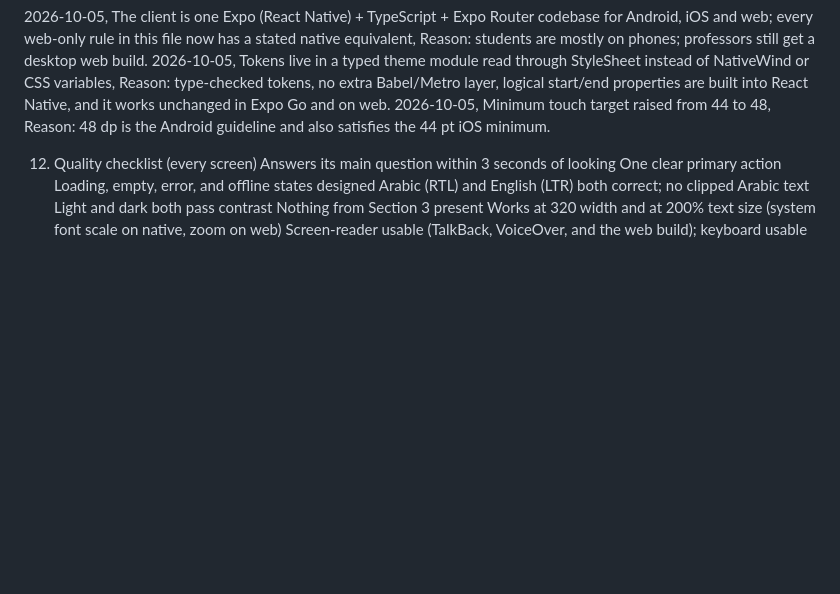
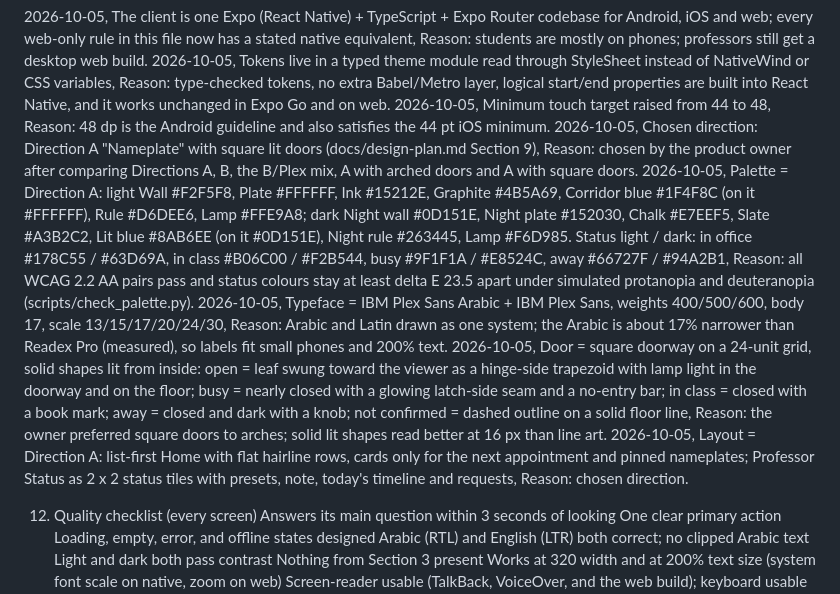
Before and after one commit to anas-aljamil/AI418-AnasAljamil, a Markdown page: docs/DESIGN.md, the part around the change. GitHub-like rendering; blank space fills up the shorter version.

Commit message:
docs(design): record the chosen direction (A with square lit doors)
Co-Authored-By: Claude Opus 5.5 <noreply@anthropic.com>
Claude-Session: https://claude.ai/code/session_01Stog7nnFc2KbQLbitUARcP

```diff
--- a/docs/DESIGN.md
+++ b/docs/DESIGN.md
@@ -187,6 +187,11 @@ Append entries as: date, decision, reason.
 2026-10-05, The client is one Expo (React Native) + TypeScript + Expo Router codebase for Android, iOS and web; every web-only rule in this file now has a stated native equivalent, Reason: students are mostly on phones; professors still get a desktop web build.
 2026-10-05, Tokens live in a typed theme module read through StyleSheet instead of NativeWind or CSS variables, Reason: type-checked tokens, no extra Babel/Metro layer, logical start/end properties are built into React Native, and it works unchanged in Expo Go and on web.
 2026-10-05, Minimum touch target raised from 44 to 48, Reason: 48 dp is the Android guideline and also satisfies the 44 pt iOS minimum.
+2026-10-05, Chosen direction: Direction A "Nameplate" with square lit doors (docs/design-plan.md Section 9), Reason: chosen by the product owner after comparing Directions A, B, the B/Plex mix, A with arched doors and A with square doors.
+2026-10-05, Palette = Direction A: light Wall #F2F5F8, Plate #FFFFFF, Ink #15212E, Graphite #4B5A69, Corridor blue #1F4F8C (on it #FFFFFF), Rule #D6DEE6, Lamp #FFE9A8; dark Night wall #0D151E, Night plate #152030, Chalk #E7EEF5, Slate #A3B2C2, Lit blue #8AB6EE (on it #0D151E), Night rule #263445, Lamp #F6D985. Status light / dark: in office #178C55 / #63D69A, in class #B06C00 / #F2B544, busy #9F1F1A / #E8524C, away #66727F / #94A2B1, Reason: all WCAG 2.2 AA pairs pass and status colours stay at least delta E 23.5 apart under simulated protanopia and deuteranopia (scripts/check_palette.py).
+2026-10-05, Typeface = IBM Plex Sans Arabic + IBM Plex Sans, weights 400/500/600, body 17, scale 13/15/17/20/24/30, Reason: Arabic and Latin drawn as one system; the Arabic is about 17% narrower than Readex Pro (measured), so labels fit small phones and 200% text.
+2026-10-05, Door = square doorway on a 24-unit grid, solid shapes lit from inside: open = leaf swung toward the viewer as a hinge-side trapezoid with lamp light in the doorway and on the floor; busy = nearly closed with a glowing latch-side seam and a no-entry bar; in class = closed with a book mark; away = closed and dark with a knob; not confirmed = dashed outline on a solid floor line, Reason: the owner preferred square doors to arches; solid lit shapes read better at 16 px than line art.
+2026-10-05, Layout = Direction A: list-first Home with flat hairline rows, cards only for the next appointment and pinned nameplates; Professor Status as 2 x 2 status tiles with presets, note, today's timeline and requests, Reason: chosen direction.
 
 12. Quality checklist (every screen)
  Answers its main question within 3 seconds of looking
```
Also changed, not shown: docs/design-plan.md (+2 -0 lines).
